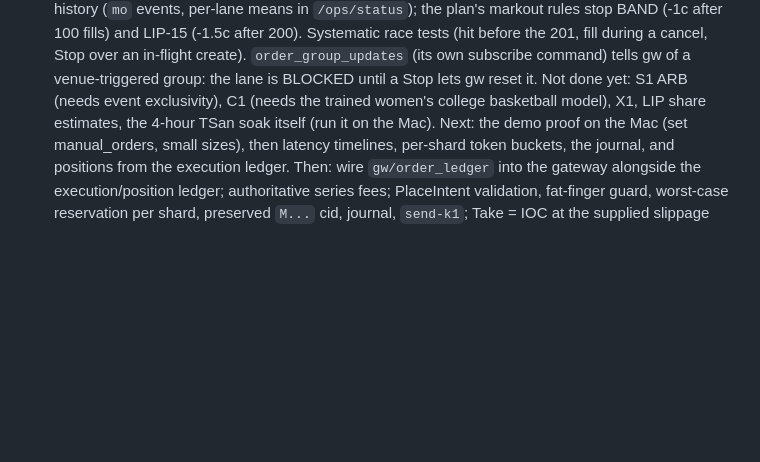
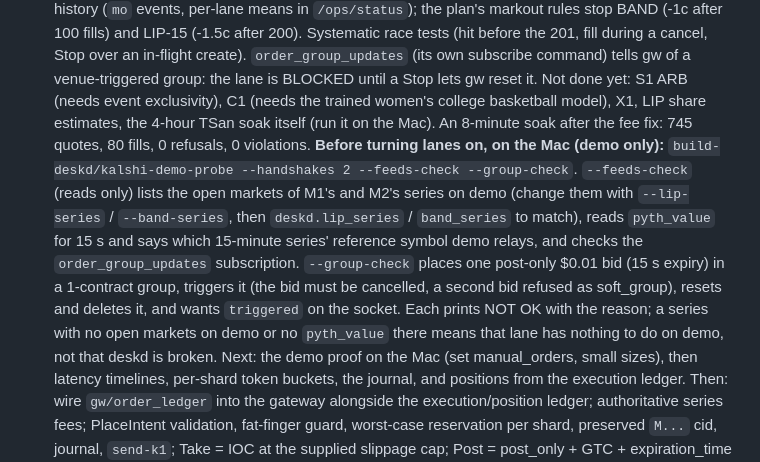
Before and after one commit to samgeng14/Kalshi-desk, a Markdown page: docs/handoff-deskd.md, the part around the change. Drawn GitHub-style; blank space fills up the shorter version.

Commit message:
docs: handoff gives the probe's feeds and group checks to run on the Mac before lanes go on
Co-Authored-By: Claude Opus 5.5 <noreply@anthropic.com>
Claude-Session: https://claude.ai/code/session_0147xpnveo2yw1Bpw2nbNEpE

```diff
--- a/docs/handoff-deskd.md
+++ b/docs/handoff-deskd.md
@@ -130,7 +130,18 @@ Nothing is pushed. `ui/desk/js/contract.js` is the API contract deskd must serve
    Stop over an in-flight create). `order_group_updates` (its own subscribe command) tells gw of
    a venue-triggered group: the lane is BLOCKED until a Stop lets gw reset it. Not done yet: S1
    ARB (needs event exclusivity), C1 (needs the trained women's college basketball model), X1, LIP
-   share estimates, the 4-hour TSan soak itself (run it on the Mac).
+   share estimates, the 4-hour TSan soak itself (run it on the Mac). An 8-minute soak after the
+   fee fix: 745 quotes, 80 fills, 0 refusals, 0 violations.
+   **Before turning lanes on, on the Mac (demo only):**
+   `build-deskd/kalshi-demo-probe --handshakes 2 --feeds-check --group-check`. `--feeds-check`
+   (reads only) lists the open markets of M1's and M2's series on demo (change them with
+   `--lip-series` / `--band-series`, then `deskd.lip_series` / `band_series` to match), reads
+   `pyth_value` for 15 s and says which 15-minute series' reference symbol demo relays, and checks
+   the `order_group_updates` subscription. `--group-check` places one post-only $0.01 bid (15 s
+   expiry) in a 1-contract group, triggers it (the bid must be cancelled, a second bid refused as
+   soft_group), resets and deletes it, and wants `triggered` on the socket. Each prints NOT OK
+   with the reason; a series with no open markets on demo or no `pyth_value` there means that
+   lane has nothing to do on demo, not that deskd is broken.
    Next: the demo proof on the Mac (set manual_orders, small sizes), then latency timelines,
    per-shard token buckets, the journal, and positions from the execution ledger. Then: wire `gw/order_ledger` into the gateway
    alongside the execution/position ledger; authoritative series fees; PlaceIntent validation,
```
